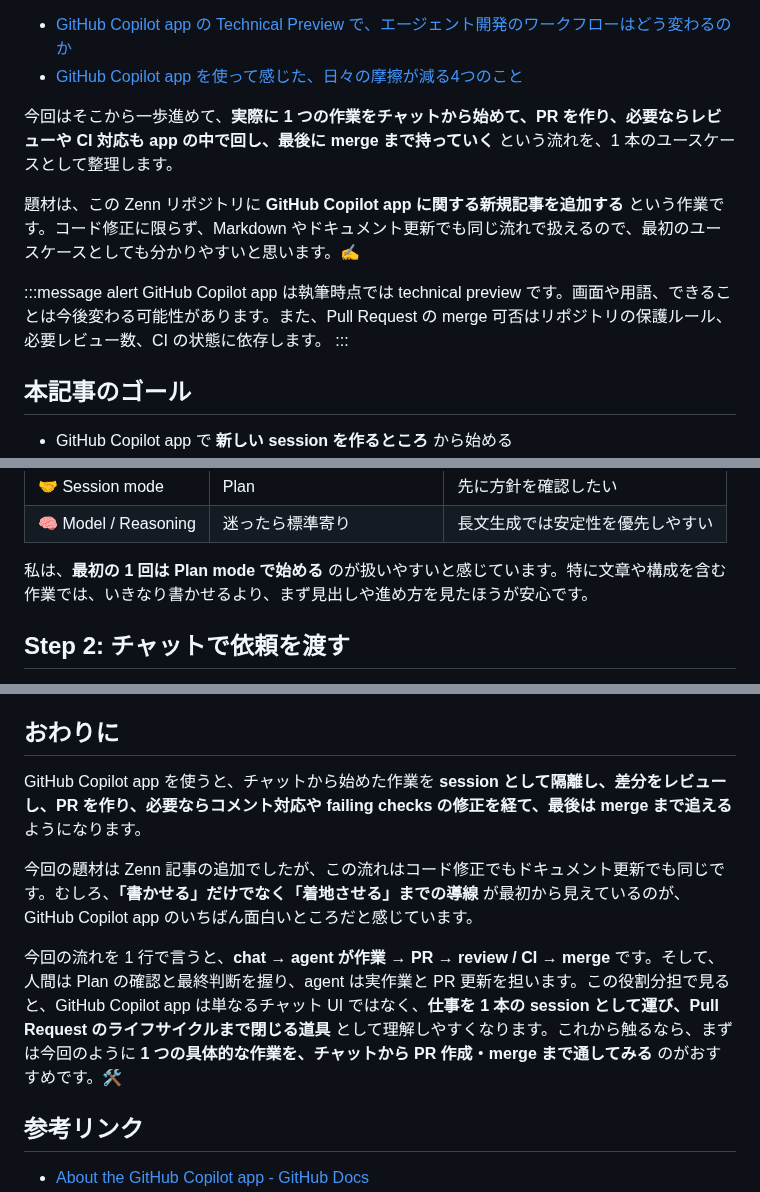
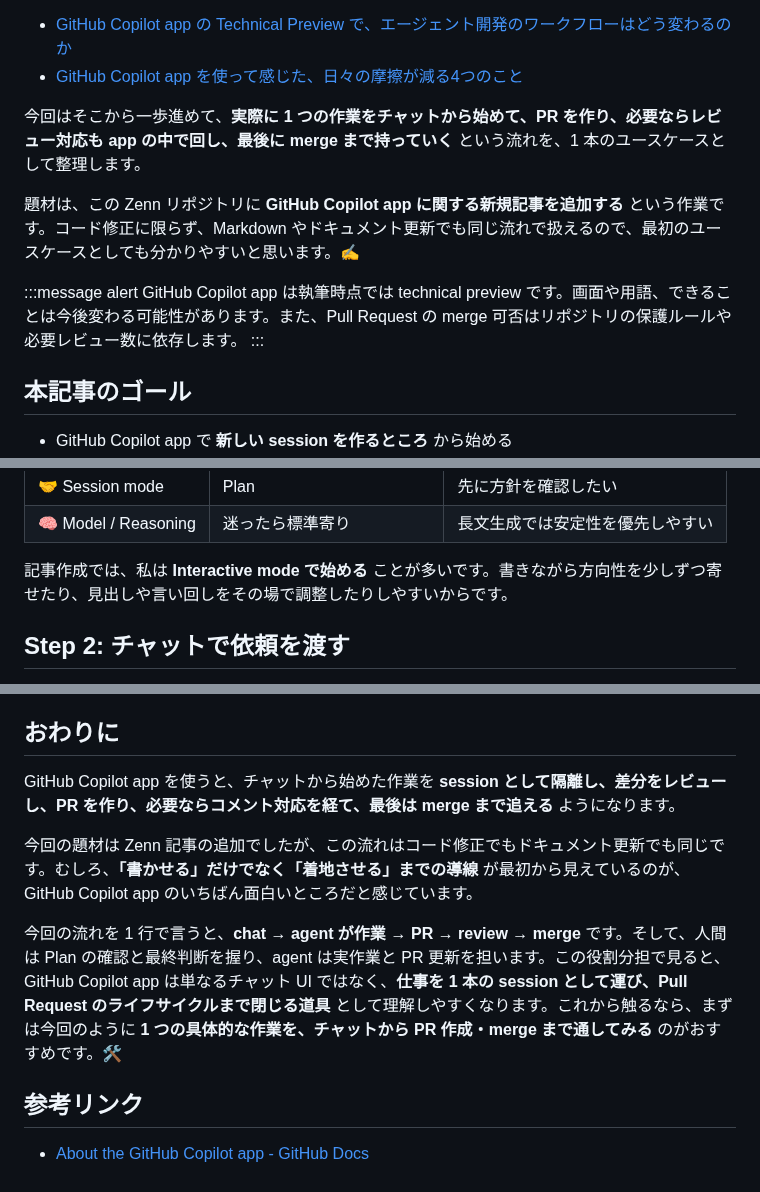
Before and after one commit to tomokusaba/zenn, a Markdown page: articles/2fa6fc238efe0f.md, 3 parts joined by grey strips. Rendered like a GitHub page.

```diff
--- a/articles/2fa6fc238efe0f.md
+++ b/articles/2fa6fc238efe0f.md
@@ -13,12 +13,12 @@ GitHub Copilot app は執筆時点で technical preview ですが、**GitHub 上
 - [GitHub Copilot app の Technical Preview で、エージェント開発のワークフローはどう変わるのか](https://zenn.dev/tomokusaba/articles/c118522032e064)
 - [GitHub Copilot app を使って感じた、日々の摩擦が減る4つのこと](https://zenn.dev/tomokusaba/articles/fd382738fee5e3)
 
-今回はそこから一歩進めて、**実際に 1 つの作業をチャットから始めて、PR を作り、必要ならレビューや CI 対応も app の中で回し、最後に merge まで持っていく** という流れを、1 本のユースケースとして整理します。
+今回はそこから一歩進めて、**実際に 1 つの作業をチャットから始めて、PR を作り、必要ならレビュー対応も app の中で回し、最後に merge まで持っていく** という流れを、1 本のユースケースとして整理します。
 
 題材は、この Zenn リポジトリに **GitHub Copilot app に関する新規記事を追加する** という作業です。コード修正に限らず、Markdown やドキュメント更新でも同じ流れで扱えるので、最初のユースケースとしても分かりやすいと思います。✍️
 
 :::message alert
-GitHub Copilot app は執筆時点では technical preview です。画面や用語、できることは今後変わる可能性があります。また、Pull Request の merge 可否はリポジトリの保護ルール、必要レビュー数、CI の状態に依存します。
+GitHub Copilot app は執筆時点では technical preview です。画面や用語、できることは今後変わる可能性があります。また、Pull Request の merge 可否はリポジトリの保護ルールや必要レビュー数に依存します。
 :::
 
 ## 本記事のゴール
@@ -84,7 +84,7 @@ Docs の getting started と agent sessions では、新しい session を始め
 | 🤝 Session mode | Plan | 先に方針を確認したい |
 | 🧠 Model / Reasoning | 迷ったら標準寄り | 長文生成では安定性を優先しやすい |
 
-私は、**最初の 1 回は Plan mode で始める** のが扱いやすいと感じています。特に文章や構成を含む作業では、いきなり書かせるより、まず見出しや進め方を見たほうが安心です。
+記事作成では、私は **Interactive mode で始める** ことが多いです。書きながら方向性を少しずつ寄せたり、見出しや言い回しをその場で調整したりしやすいからです。
 
 ## Step 2: チャットで依頼を渡す
 
@@ -216,11 +216,11 @@ PR を作ったあとも、作業は終わりではありません。GitHub Docs
 
 ## おわりに
 
-GitHub Copilot app を使うと、チャットから始めた作業を **session として隔離し、差分をレビューし、PR を作り、必要ならコメント対応や failing checks の修正を経て、最後は merge まで追える** ようになります。
+GitHub Copilot app を使うと、チャットから始めた作業を **session として隔離し、差分をレビューし、PR を作り、必要ならコメント対応を経て、最後は merge まで追える** ようになります。
 
 今回の題材は Zenn 記事の追加でしたが、この流れはコード修正でもドキュメント更新でも同じです。むしろ、**「書かせる」だけでなく「着地させる」までの導線** が最初から見えているのが、GitHub Copilot app のいちばん面白いところだと感じています。
 
-今回の流れを 1 行で言うと、**chat → agent が作業 → PR → review / CI → merge** です。そして、人間は Plan の確認と最終判断を握り、agent は実作業と PR 更新を担います。この役割分担で見ると、GitHub Copilot app は単なるチャット UI ではなく、**仕事を 1 本の session として運び、Pull Request のライフサイクルまで閉じる道具** として理解しやすくなります。これから触るなら、まずは今回のように **1 つの具体的な作業を、チャットから PR 作成・merge まで通してみる** のがおすすめです。🛠️
+今回の流れを 1 行で言うと、**chat → agent が作業 → PR → review → merge** です。そして、人間は Plan の確認と最終判断を握り、agent は実作業と PR 更新を担います。この役割分担で見ると、GitHub Copilot app は単なるチャット UI ではなく、**仕事を 1 本の session として運び、Pull Request のライフサイクルまで閉じる道具** として理解しやすくなります。これから触るなら、まずは今回のように **1 つの具体的な作業を、チャットから PR 作成・merge まで通してみる** のがおすすめです。🛠️
 
 ## 参考リンク
 
```
Also changed, not shown: other parts of articles/2fa6fc238efe0f.md (+27 -27 lines), images/copilot-app-merge-dialog.png (added), images/copilot-app-ready-to-merge.png (added).
